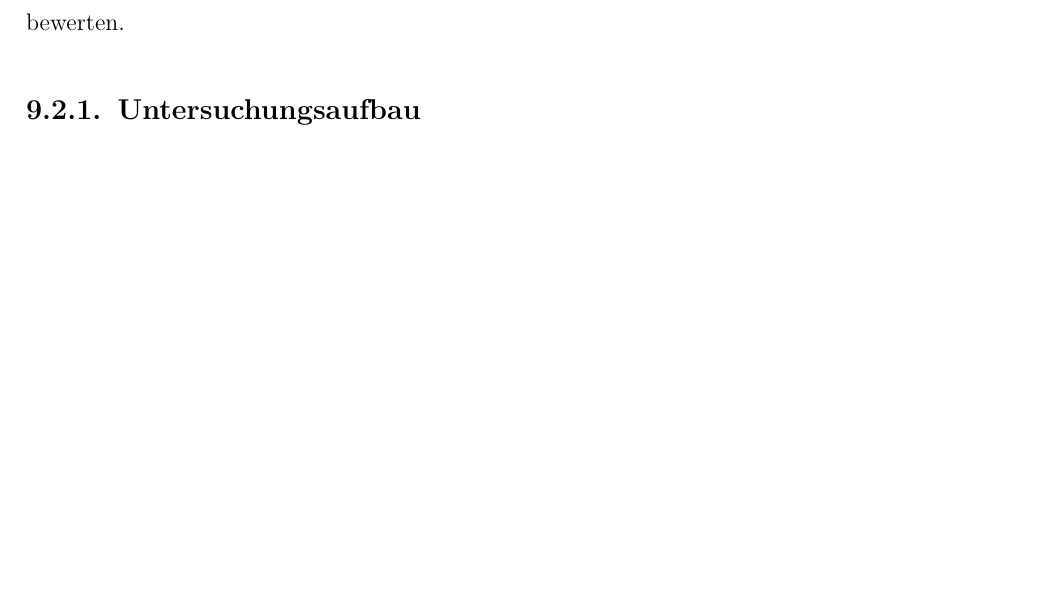
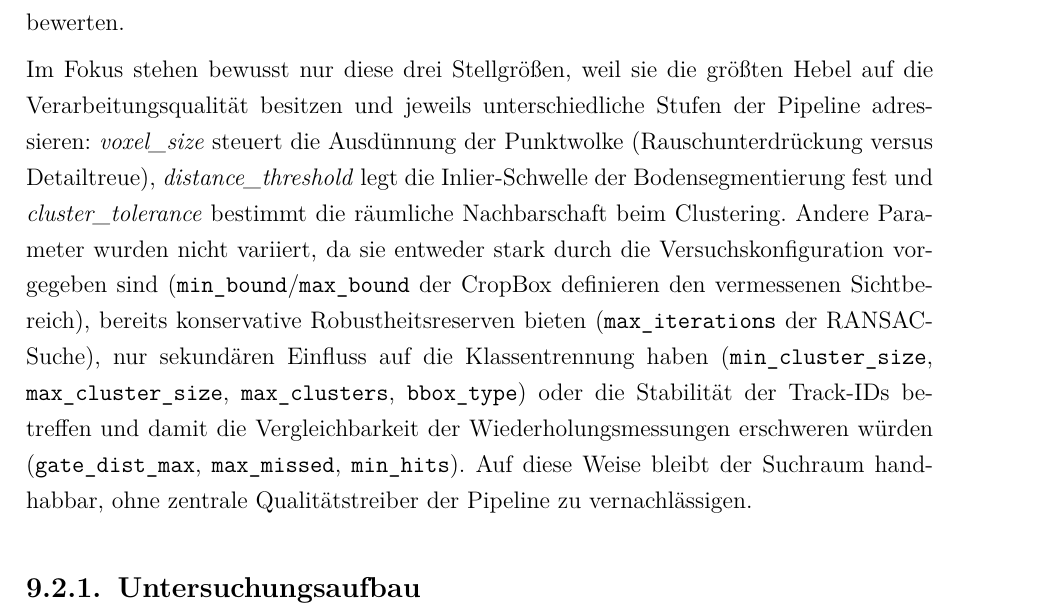
Before and after one commit to IngridNodem/PCL-Objekerkennung-und-Tracking, a LaTeX thesis (src/ba.tex): part of page 91 of 105, cut so that both start at the same text, the shorter picture padded with empty space. Compiled offline with pdfLaTeX.

Commit message:
Erkläre Auswahl der variierten Parameter

```diff
--- a/src/ba.tex
+++ b/src/ba.tex
@@ -2071,6 +2071,8 @@ Die Sensordaten wurden mit einer festen Sensorrate von 10\,Hz aufgenommen und al
 
 Die gewählte Detektionspipeline ist sensitiv gegenüber mehreren Parametern, die die Qualität der Segmentierung, Clusterbildung und Klassentrennung maßgeblich beeinflussen. Ziel der Parameterstudie ist daher die Untersuchung, welche Kombinationen aus \textit{voxel\_size}, \textit{distance\_threshold} und \textit{cluster\_tolerance} robuste Ergebnisse in unterschiedlichen urbanen Szenarien liefern. Zu diesem Zweck wurden aufgezeichnete ROS2-Bagfiles mehrfach wiederholt abgespielt und jeweils nur ein Parameter verändert, während alle anderen konstant gehalten wurden. Dadurch lässt sich der isolierte Einfluss jeder Stellgröße bewerten.
 
+Im Fokus stehen bewusst nur diese drei Stellgrößen, weil sie die größten Hebel auf die Verarbeitungsqualität besitzen und jeweils unterschiedliche Stufen der Pipeline adressieren: \textit{voxel\_size} steuert die Ausdünnung der Punktwolke (Rauschunterdrückung versus Detailtreue), \textit{distance\_threshold} legt die Inlier-Schwelle der Bodensegmentierung fest und \textit{cluster\_tolerance} bestimmt die räumliche Nachbarschaft beim Clustering. Andere Parameter wurden nicht variiert, da sie entweder stark durch die Versuchskonfiguration vorgegeben sind (\texttt{min\_bound}/\texttt{max\_bound} der CropBox definieren den vermessenen Sichtbereich), bereits konservative Robustheitsreserven bieten (\texttt{max\_iterations} der RANSAC-Suche), nur sekundären Einfluss auf die Klassentrennung haben (\texttt{min\_cluster\_size}, \texttt{max\_cluster\_size}, \texttt{max\_clusters}, \texttt{bbox\_type}) oder die Stabilität der Track-IDs betreffen und damit die Vergleichbarkeit der Wiederholungsmessungen erschweren würden (\texttt{gate\_dist\_max}, \texttt{max\_missed}, \texttt{min\_hits}). Auf diese Weise bleibt der Suchraum handhabbar, ohne zentrale Qualitätstreiber der Pipeline zu vernachlässigen.
+
 \subsection{Untersuchungsaufbau}
 Die Messungen wurden in drei realen Szenarien durchgeführt:
 
```
